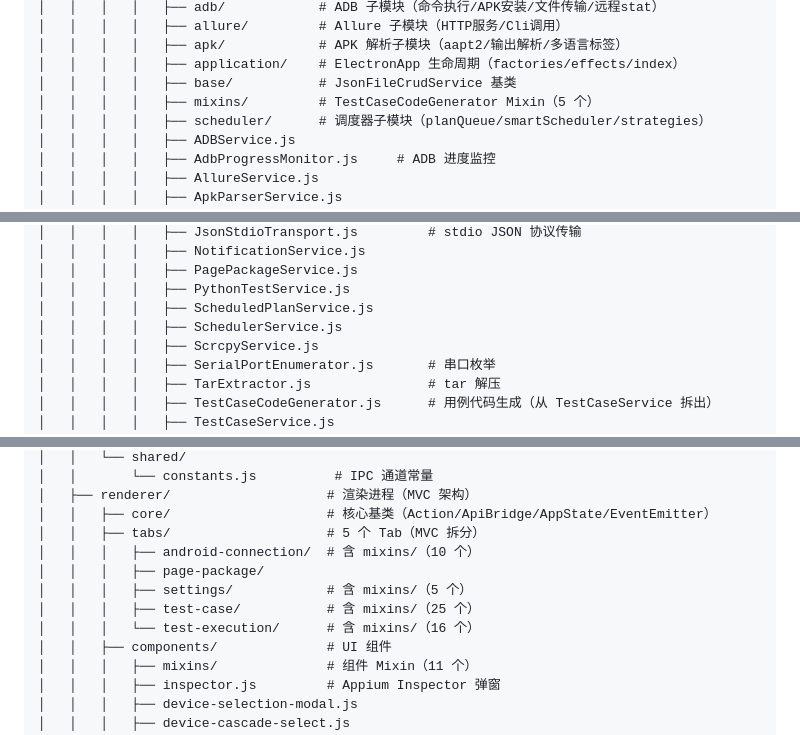
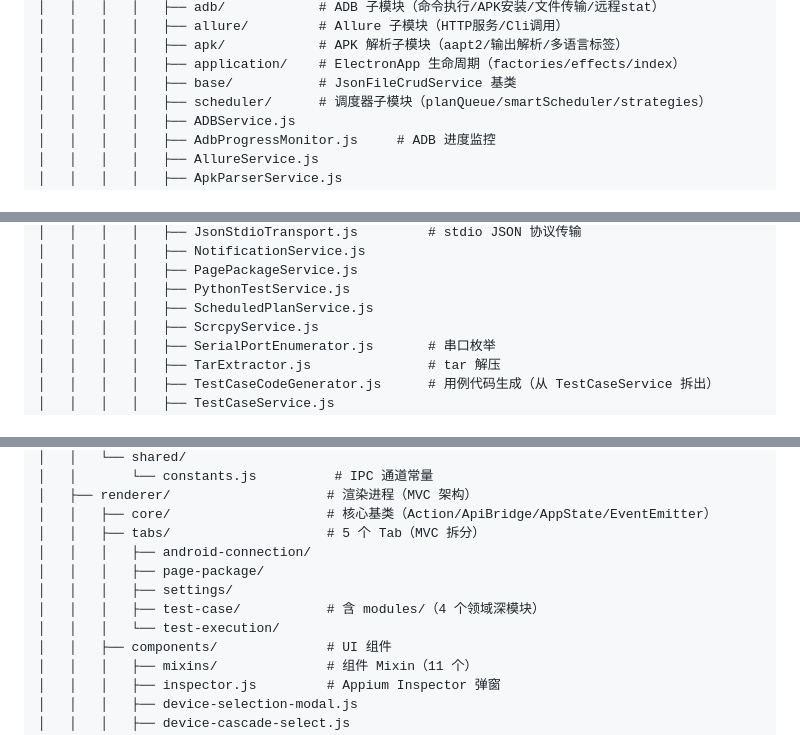
Before and after one commit to RingOnTheWay/XKAutoTester, a Markdown page: README.md, 3 parts joined by grey strips. Drawn GitHub-style.

Commit message:
docs: 同步项目结构/架构图到现状 - 移除 services/mixins 与 SchedulerService 幽灵引用, 补充 test-case modules/ 深模块

```diff
--- a/README.md
+++ b/README.md
@@ -304,7 +304,6 @@ XKAutoTester/
 │   │   │   │   ├── apk/            # APK 解析子模块（aapt2/输出解析/多语言标签）
 │   │   │   │   ├── application/    # ElectronApp 生命周期（factories/effects/index）
 │   │   │   │   ├── base/           # JsonFileCrudService 基类
-│   │   │   │   ├── mixins/         # TestCaseCodeGenerator Mixin（5 个）
 │   │   │   │   ├── scheduler/      # 调度器子模块（planQueue/smartScheduler/strategies）
 │   │   │   │   ├── ADBService.js
 │   │   │   │   ├── AdbProgressMonitor.js     # ADB 进度监控
@@ -323,7 +322,6 @@ XKAutoTester/
 │   │   │   │   ├── PagePackageService.js
 │   │   │   │   ├── PythonTestService.js
 │   │   │   │   ├── ScheduledPlanService.js
-│   │   │   │   ├── SchedulerService.js
 │   │   │   │   ├── ScrcpyService.js
 │   │   │   │   ├── SerialPortEnumerator.js       # 串口枚举
 │   │   │   │   ├── TarExtractor.js               # tar 解压
@@ -349,11 +347,11 @@ XKAutoTester/
 │   ├── renderer/                    # 渲染进程（MVC 架构）
 │   │   ├── core/                    # 核心基类（Action/ApiBridge/AppState/EventEmitter）
 │   │   ├── tabs/                    # 5 个 Tab（MVC 拆分）
-│   │   │   ├── android-connection/  # 含 mixins/（10 个）
+│   │   │   ├── android-connection/
 │   │   │   ├── page-package/
-│   │   │   ├── settings/            # 含 mixins/（5 个）
-│   │   │   ├── test-case/           # 含 mixins/（25 个）
-│   │   │   └── test-execution/      # 含 mixins/（16 个）
+│   │   │   ├── settings/
+│   │   │   ├── test-case/           # 含 modules/（4 个领域深模块）
+│   │   │   └── test-execution/
 │   │   ├── components/              # UI 组件
 │   │   │   ├── mixins/              # 组件 Mixin（11 个）
 │   │   │   ├── inspector.js         # Appium Inspector 弹窗
```
Also changed, not shown: other parts of README.md (+2 -2 lines), docs/README_EN.md (+6 -8 lines).
